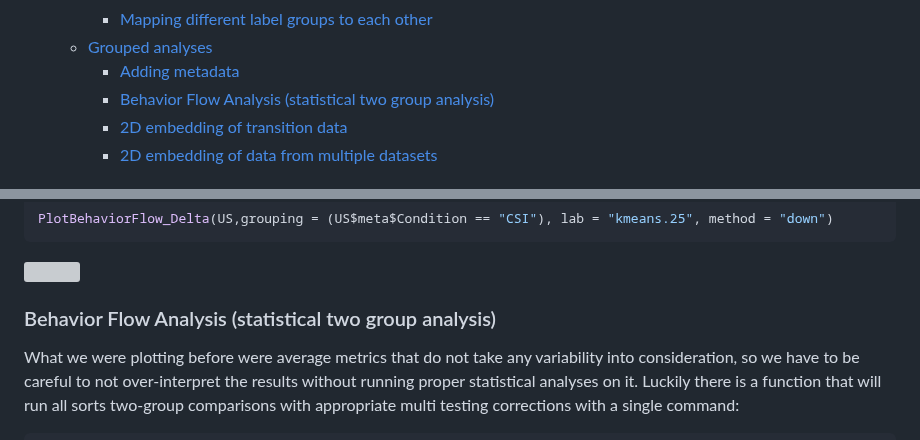
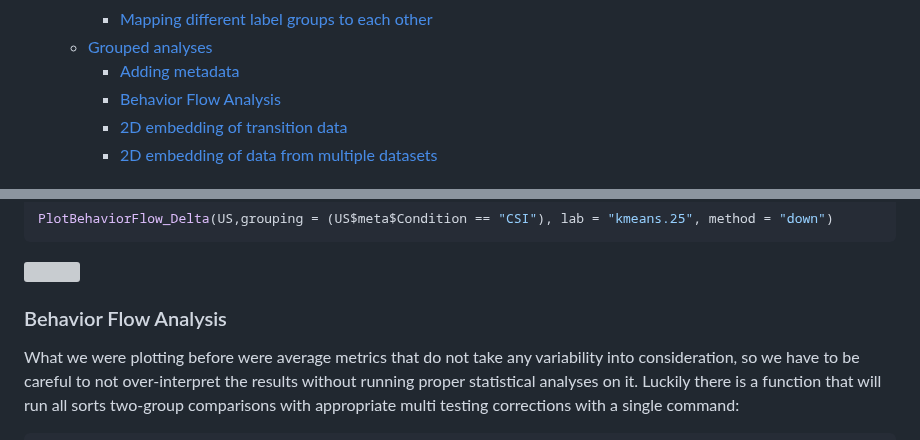
Before and after one commit to ETHZ-INS/BehaviorFlow, a Markdown page: README.md, 2 parts joined by grey strips. Drawn GitHub-style; grey boxes are pictures that could not be loaded.

```diff
--- a/README.md
+++ b/README.md
@@ -14,7 +14,7 @@
     + [Mapping different label groups to each other](#mapping-different-label-groups-to-each-other)
   * [Grouped analyses](#grouped-analyses)
     + [Adding metadata](#adding-metadata)
-    + [Behavior Flow Analysis (statistical two group analysis)](#Behavior-Flow-Analysis-(statistical-two-group-analysis))
+    + [Behavior Flow Analysis](#Behavior-Flow-Analysis)
     + [2D embedding of transition data](#2d-embedding-of-transition-data)
     + [2D embedding of data from multiple datasets](#2d-embedding-of-data-from-multiple-datasets)
 
@@ -708,7 +708,7 @@ PlotBehaviorFlow_Delta(US,grouping = (US$meta$Condition == "CSI"), lab = "kmeans
 
 ![](README_files/figure-markdown_github/unnamed-chunk-34-1.png)
 
-### Behavior Flow Analysis (statistical two group analysis)
+### Behavior Flow Analysis
 
 What we were plotting before were average metrics that do not take any
 variability into consideration, so we have to be careful to not
```
